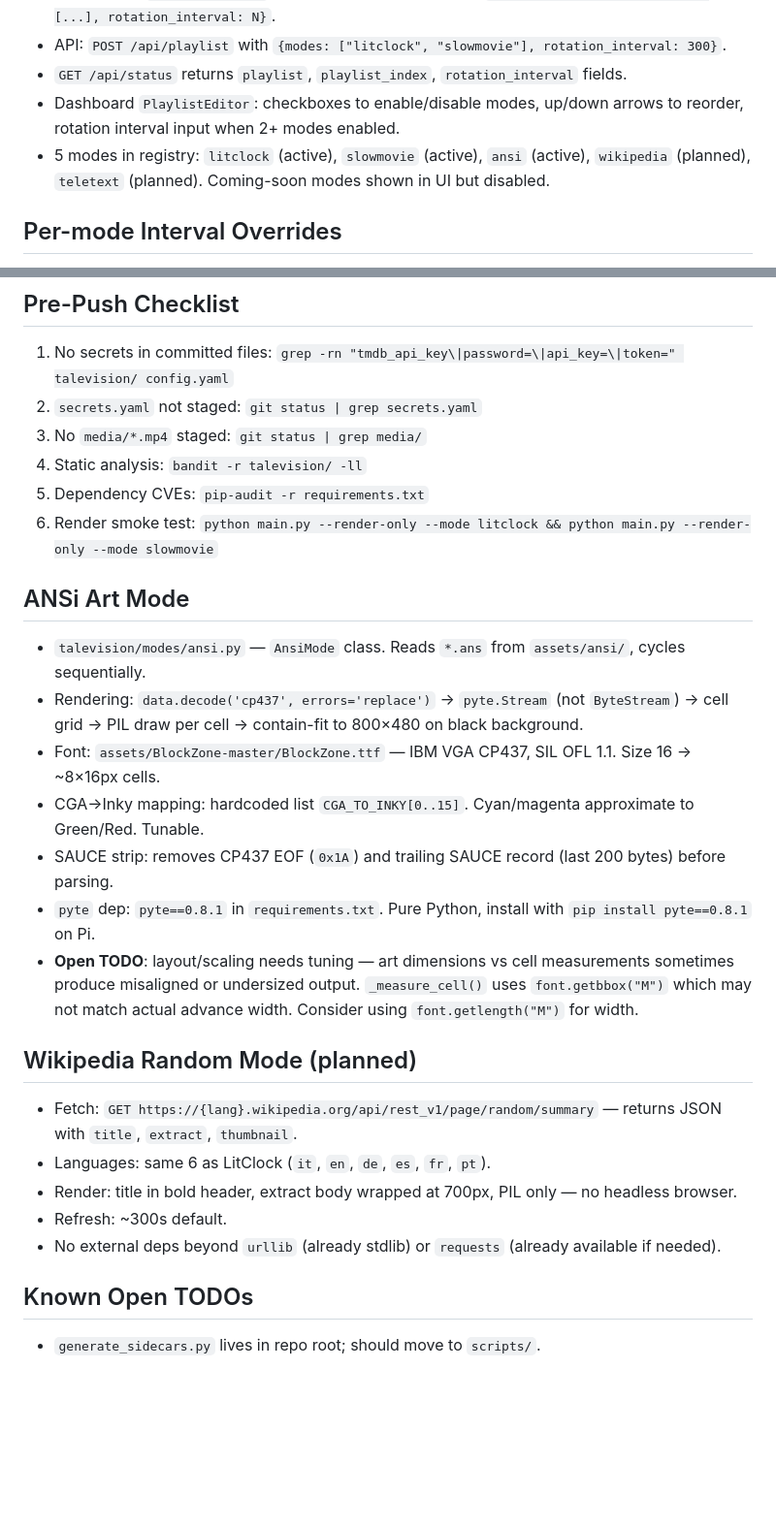
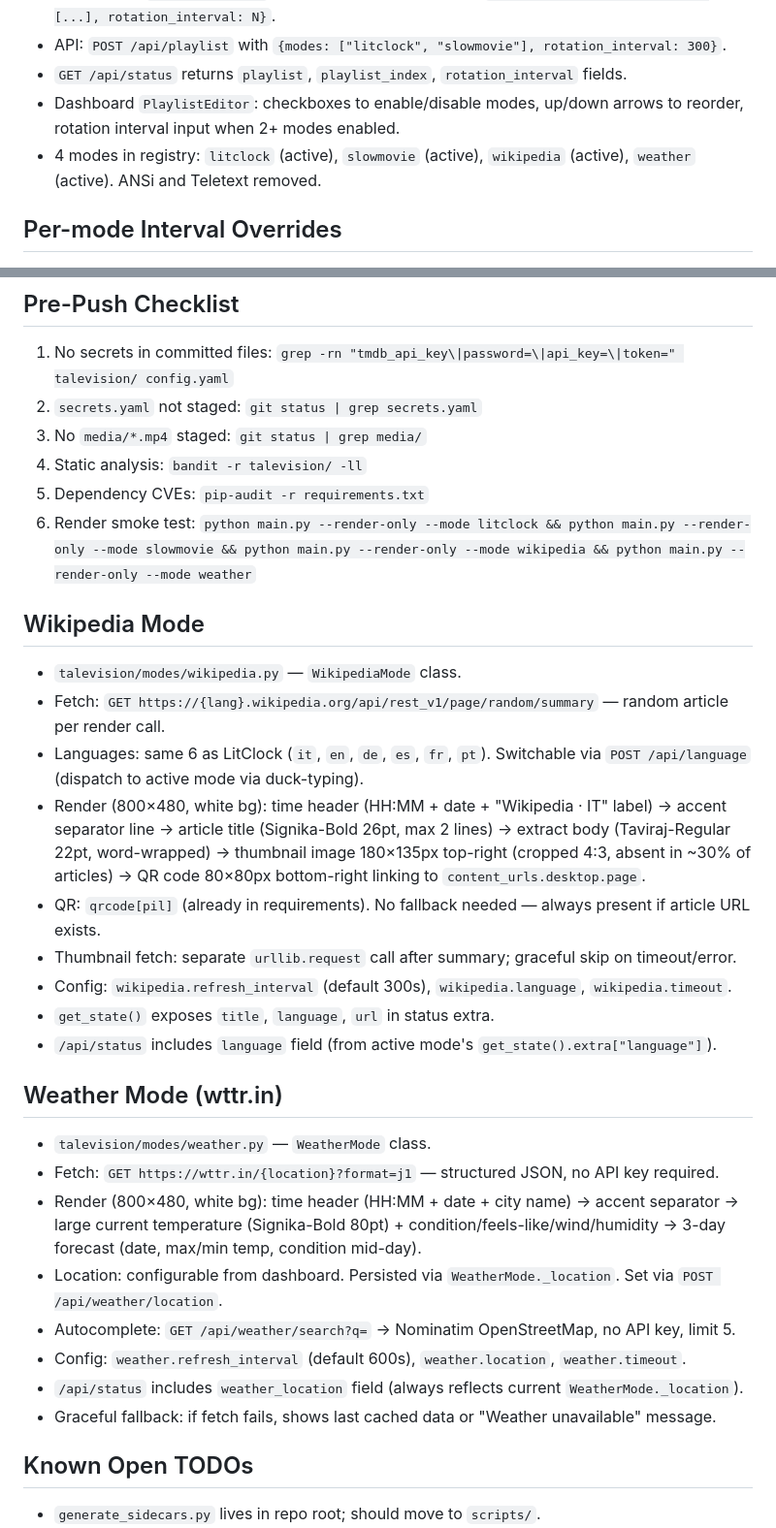
Before and after one commit to enuzzo/talevision, a Markdown page: knowledge/PROJECT_KNOWLEDGE.md, 2 parts joined by grey strips. Shown at 97% size. GitHub-like rendering; blank space fills up the shorter version.

Commit message:
docs: update PROJECT_KNOWLEDGE — wikipedia+weather active, remove ansi, update smoke test cmd

```diff
--- a/knowledge/PROJECT_KNOWLEDGE.md
+++ b/knowledge/PROJECT_KNOWLEDGE.md
@@ -150,7 +150,7 @@ waitress is included in `requirements.txt` (`waitress==3.0.2`). Always install i
 - API: `POST /api/playlist` with `{modes: ["litclock", "slowmovie"], rotation_interval: 300}`.
 - `GET /api/status` returns `playlist`, `playlist_index`, `rotation_interval` fields.
 - Dashboard `PlaylistEditor`: checkboxes to enable/disable modes, up/down arrows to reorder, rotation interval input when 2+ modes enabled.
-- 5 modes in registry: `litclock` (active), `slowmovie` (active), `ansi` (active), `wikipedia` (planned), `teletext` (planned). Coming-soon modes shown in UI but disabled.
+- 4 modes in registry: `litclock` (active), `slowmovie` (active), `wikipedia` (active), `weather` (active). ANSi and Teletext removed.
 
 ## Per-mode Interval Overrides
 
@@ -242,25 +242,30 @@ sudo systemctl start talevision
 3. No `media/*.mp4` staged: `git status | grep media/`
 4. Static analysis: `bandit -r talevision/ -ll`
 5. Dependency CVEs: `pip-audit -r requirements.txt`
-6. Render smoke test: `python main.py --render-only --mode litclock && python main.py --render-only --mode slowmovie`
+6. Render smoke test: `python main.py --render-only --mode litclock && python main.py --render-only --mode slowmovie && python main.py --render-only --mode wikipedia && python main.py --render-only --mode weather`
 
-## ANSi Art Mode
+## Wikipedia Mode
 
-- `talevision/modes/ansi.py` — `AnsiMode` class. Reads `*.ans` from `assets/ansi/`, cycles sequentially.
-- Rendering: `data.decode('cp437', errors='replace')` → `pyte.Stream` (not `ByteStream`) → cell grid → PIL draw per cell → contain-fit to 800×480 on black background.
-- Font: `assets/BlockZone-master/BlockZone.ttf` — IBM VGA CP437, SIL OFL 1.1. Size 16 → ~8×16px cells.
-- CGA→Inky mapping: hardcoded list `CGA_TO_INKY[0..15]`. Cyan/magenta approximate to Green/Red. Tunable.
-- SAUCE strip: removes CP437 EOF (`0x1A`) and trailing SAUCE record (last 200 bytes) before parsing.
-- `pyte` dep: `pyte==0.8.1` in `requirements.txt`. Pure Python, install with `pip install pyte==0.8.1` on Pi.
-- **Open TODO**: layout/scaling needs tuning — art dimensions vs cell measurements sometimes produce misaligned or undersized output. `_measure_cell()` uses `font.getbbox("M")` which may not match actual advance width. Consider using `font.getlength("M")` for width.
+- `talevision/modes/wikipedia.py` — `WikipediaMode` class.
+- Fetch: `GET https://{lang}.wikipedia.org/api/rest_v1/page/random/summary` — random article per render call.
+- Languages: same 6 as LitClock (`it`, `en`, `de`, `es`, `fr`, `pt`). Switchable via `POST /api/language` (dispatch to active mode via duck-typing).
+- Render (800×480, white bg): time header (HH:MM + date + "Wikipedia · IT" label) → accent separator line → article title (Signika-Bold 26pt, max 2 lines) → extract body (Taviraj-Regular 22pt, word-wrapped) → thumbnail image 180×135px top-right (cropped 4:3, absent in ~30% of articles) → QR code 80×80px bottom-right linking to `content_urls.desktop.page`.
+- QR: `qrcode[pil]` (already in requirements). No fallback needed — always present if article URL exists.
+- Thumbnail fetch: separate `urllib.request` call after summary; graceful skip on timeout/error.
+- Config: `wikipedia.refresh_interval` (default 300s), `wikipedia.language`, `wikipedia.timeout`.
+- `get_state()` exposes `title`, `language`, `url` in status extra.
+- `/api/status` includes `language` field (from active mode's `get_state().extra["language"]`).
 
-## Wikipedia Random Mode (planned)
+## Weather Mode (wttr.in)
 
-- Fetch: `GET https://{lang}.wikipedia.org/api/rest_v1/page/random/summary` — returns JSON with `title`, `extract`, `thumbnail`.
-- Languages: same 6 as LitClock (`it`, `en`, `de`, `es`, `fr`, `pt`).
-- Render: title in bold header, extract body wrapped at 700px, PIL only — no headless browser.
-- Refresh: ~300s default.
-- No external deps beyond `urllib` (already stdlib) or `requests` (already available if needed).
+- `talevision/modes/weather.py` — `WeatherMode` class.
+- Fetch: `GET https://wttr.in/{location}?format=j1` — structured JSON, no API key required.
+- Render (800×480, white bg): time header (HH:MM + date + city name) → accent separator → large current temperature (Signika-Bold 80pt) + condition/feels-like/wind/humidity → 3-day forecast (date, max/min temp, condition mid-day).
+- Location: configurable from dashboard. Persisted via `WeatherMode._location`. Set via `POST /api/weather/location`.
+- Autocomplete: `GET /api/weather/search?q=` → Nominatim OpenStreetMap, no API key, limit 5.
+- Config: `weather.refresh_interval` (default 600s), `weather.location`, `weather.timeout`.
+- `/api/status` includes `weather_location` field (always reflects current `WeatherMode._location`).
+- Graceful fallback: if fetch fails, shows last cached data or "Weather unavailable" message.
 
 ## Known Open TODOs
 
```
